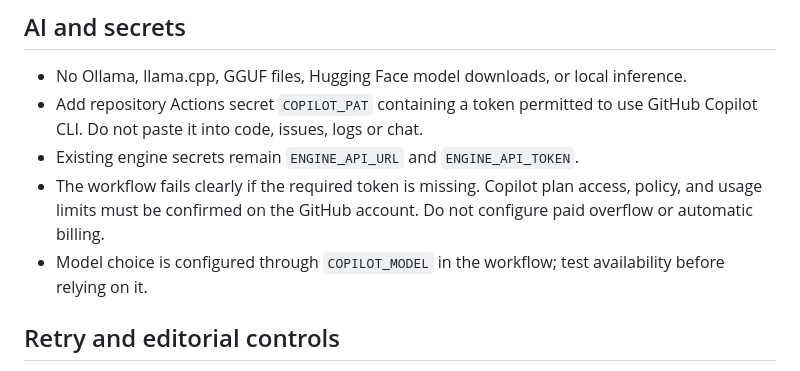
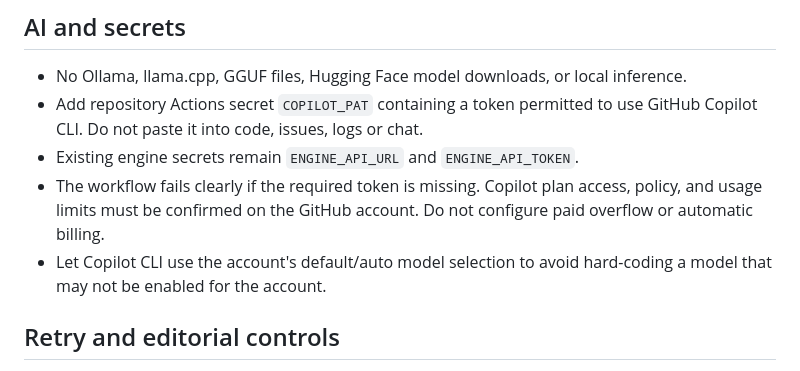
Before and after one commit to RamakrishnaSemaladhari/content-engine, a Markdown page: docs/architecture-frozen.md, the part around the change. GitHub-like rendering.

Commit message:
Use Copilot default model selection for account compatibility

```diff
--- a/docs/architecture-frozen.md
+++ b/docs/architecture-frozen.md
@@ -30,7 +30,7 @@ Status: Updated 2026-10-22 at the user's direction. AI inference is online throu
 - Add repository Actions secret `COPILOT_PAT` containing a token permitted to use GitHub Copilot CLI. Do not paste it into code, issues, logs or chat.
 - Existing engine secrets remain `ENGINE_API_URL` and `ENGINE_API_TOKEN`.
 - The workflow fails clearly if the required token is missing. Copilot plan access, policy, and usage limits must be confirmed on the GitHub account. Do not configure paid overflow or automatic billing.
-- Model choice is configured through `COPILOT_MODEL` in the workflow; test availability before relying on it.
+- Let Copilot CLI use the account's default/auto model selection to avoid hard-coding a model that may not be enabled for the account.
 
 ## Retry and editorial controls
 
```
